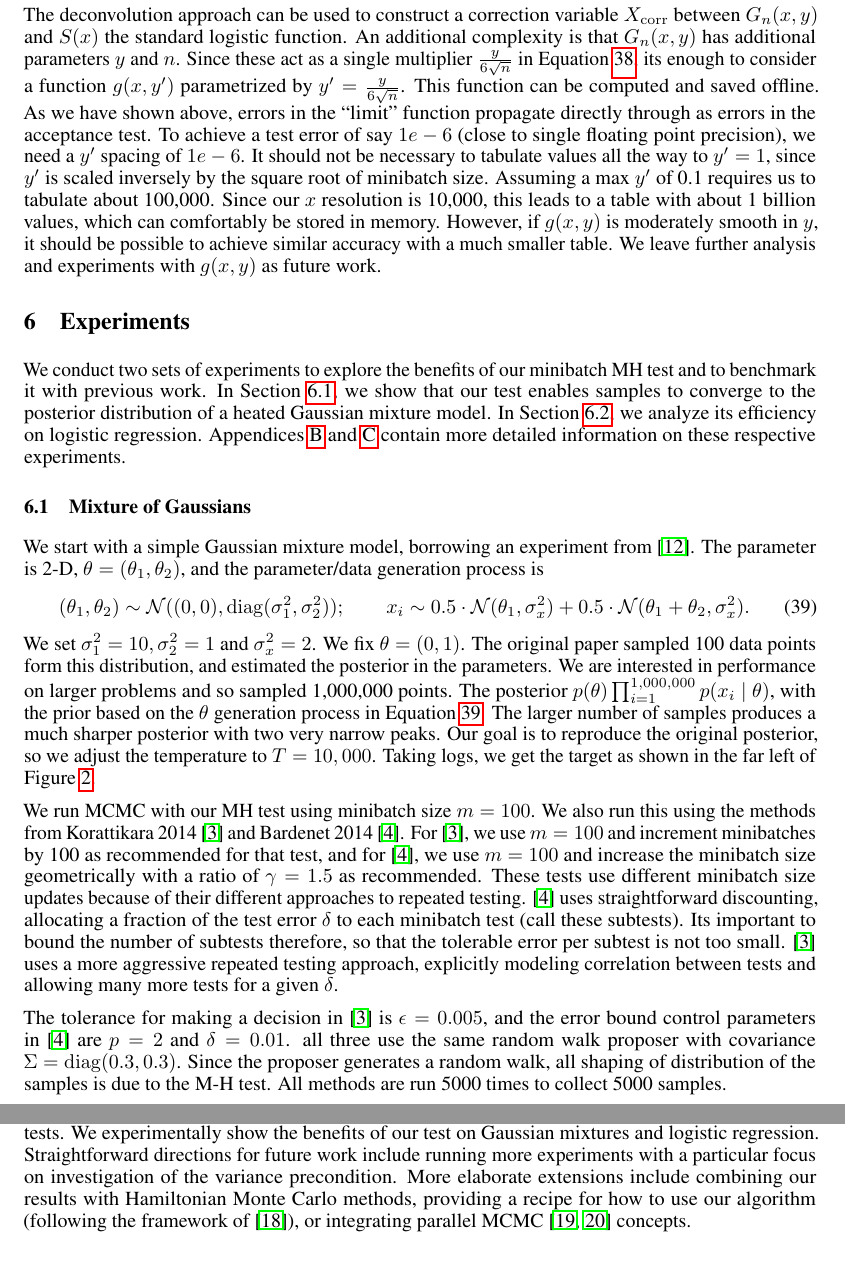
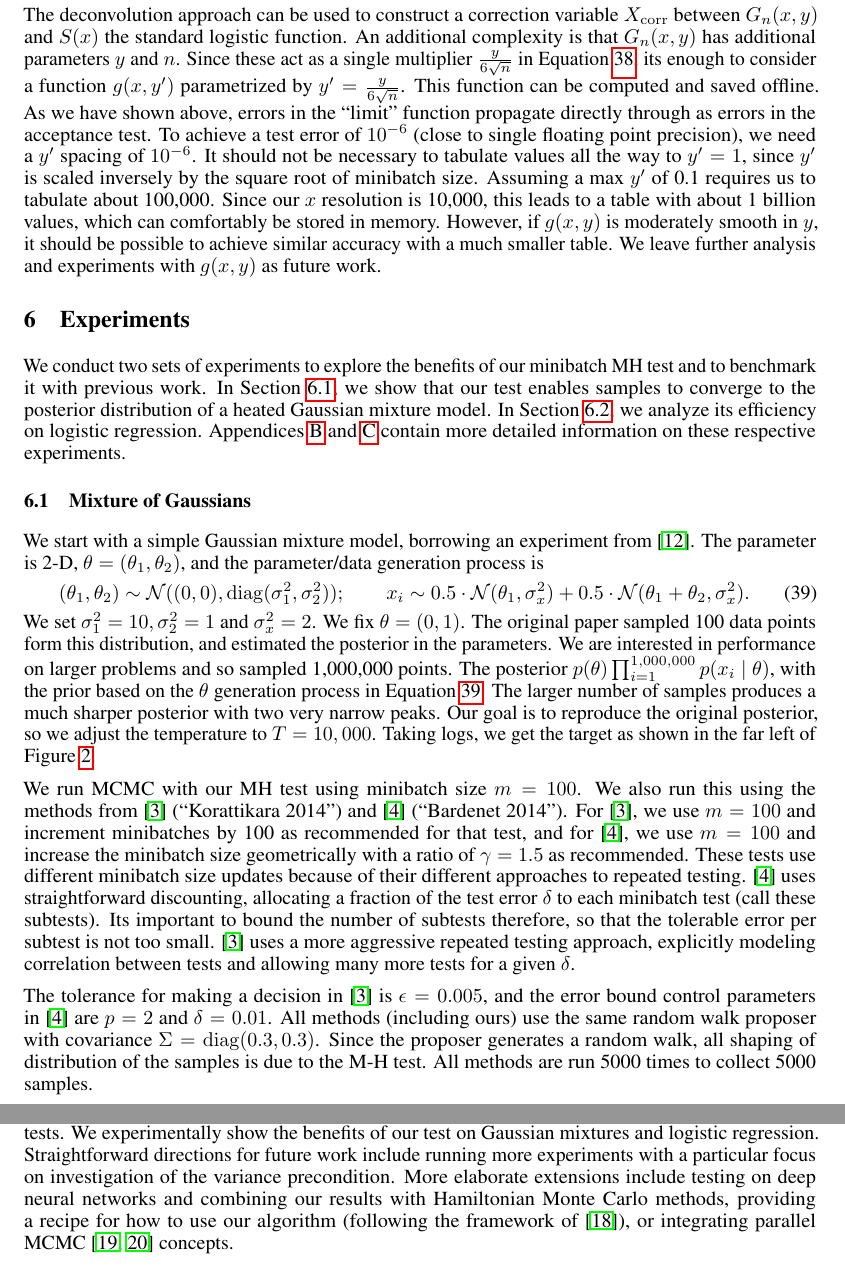
Before and after one commit to DanielTakeshi/New_MH_Test, a LaTeX paper (nips_2016.tex): two parts of pages 11 and 13 of 18, joined at a grey line, cut so that both start at the same text. Compiled offline with pdfLaTeX.

Commit message:
Touch ups to Section 6.1, now will read the Poisson process in detail

```diff
--- a/nips_2016.tex
+++ b/nips_2016.tex
@@ -962,8 +964,8 @@ Equation~\ref{eq:GNderivatives}, its enough to consider a function $g(x,y')$
 parametrized by $y'= \frac{y}{6\sqrt{n}}$. This function can be computed and
 saved offline. As we have shown above, errors in the ``limit'' function
 propagate directly through as errors in the acceptance test.  To achieve a test
-error of say $1e-6$ (close to single floating point precision), we need a $y'$
-spacing of $1e-6$. It should not be necessary to tabulate values all the way to
+error of $10^{-6}$ (close to single floating point precision), we need a $y'$
+spacing of $10^{-6}$. It should not be necessary to tabulate values all the way to
 $y'=1$, since $y'$ is scaled inversely by the square root of minibatch size.
 Assuming a max $y'$ of 0.1 requires us to tabulate about 100,000.  Since our $x$
 resolution is 10,000, this leads to a table with about 1 billion values, which
@@ -1004,36 +1006,30 @@ $p(\theta)\prod_{i=1}^{1,000,000}p(x_i\mid \theta)$, with the prior based on the
 $\theta$ generation process in Equation~\ref{eq:data_generation}. The larger
 number of samples produces a much sharper posterior with two very narrow peaks.
 Our goal is to reproduce the original posterior, so we adjust the temperature
-to $T=10,000$. Taking logs, we
-get the target as shown in the far left of Figure~\ref{fig:gauss_mix_1}.
-%% {\color{blue} Daniel: the ${\rm std}(\Delta')$ stuff is outdated; let's figure
-%% out a way to change this. We may also have to justify such a high temperature,
-%% because this is far from the ``real'' (log) posterior.}
+to $T=10,000$. Taking logs, we get the target as shown in the far left of
+Figure~\ref{fig:gauss_mix_1}.
 
 We run MCMC with our MH test using minibatch size $m=100$.  We also
-run this using the methods from Korattikara
-2014~\cite{cutting_mh_2014} and Bardenet
-2014~\cite{icml2014c1_bardenet14}. For~\cite{cutting_mh_2014}, we use
-$m=100$ and increment minibatches by 100 as recommended for that test,
-and for~\cite{icml2014c1_bardenet14}, we use $m=100$ and increase the
-minibatch size geometrically with a ratio of $\gamma = 1.5$ as
-recommended. These tests use different minibatch size updates because
-of their different approaches to repeated
-testing. \cite{icml2014c1_bardenet14} uses straightforward
-discounting, allocating a fraction of the test error $\delta$ to each
-minibatch test (call these subtests). Its important to bound the
-number of subtests therefore, so that the tolerable error per subtest is
-not too small. \cite{cutting_mh_2014} uses a more aggressive repeated testing
-approach, explicitly modeling correlation between tests and allowing many
-more tests for a given $\delta$.
+run this using the methods from~\cite{cutting_mh_2014} (``Korattikara 2014'')
+and~\cite{icml2014c1_bardenet14} (``Bardenet 2014'').
+For~\cite{cutting_mh_2014}, we use $m=100$ and increment minibatches by 100 as
+recommended for that test, and for~\cite{icml2014c1_bardenet14}, we use $m=100$
+and increase the minibatch size geometrically with a ratio of $\gamma = 1.5$ as
+recommended. These tests use different minibatch size updates because of their
+different approaches to repeated testing. \cite{icml2014c1_bardenet14} uses
+straightforward discounting, allocating a fraction of the test error $\delta$ to
+each minibatch test (call these subtests). Its important to bound the number of
+subtests therefore, so that the tolerable error per subtest is not too small.
+\cite{cutting_mh_2014} uses a more aggressive repeated testing approach,
+explicitly modeling correlation between tests and allowing many more tests for a
+given $\delta$.
 
 The tolerance for making a decision in~\cite{cutting_mh_2014} is
 $\epsilon=0.005$, and the error bound control parameters
-in~\cite{icml2014c1_bardenet14} are $p = 2$ and $\delta = 0.01$.
-all three use the same random walk proposer
-with covariance $\Sigma={\rm diag}(0.3, 0.3)$. Since the proposer
-generates a random walk, all shaping of distribution of the samples
-is due to the M-H test. All methods are run 5000
+in~\cite{icml2014c1_bardenet14} are $p = 2$ and $\delta = 0.01$.  All methods
+(including ours) use the same random walk proposer with covariance $\Sigma={\rm
+diag}(0.3, 0.3)$.  Since the proposer generates a random walk, all shaping of
+distribution of the samples is due to the M-H test. All methods are run 5000
 times to collect 5000 samples.
 
 \begin{figure}[t]
@@ -1214,13 +1210,15 @@ significant better performance than the benchmark test methods.
 
 \section{Conclusions}\label{sec:conclusion}
 
-In this paper, we have derived a new MH test for minibatch MCMC methods. We demonstrated how a
-simple deconvolution process allows us to use a minibatch approximation to the full data tests. We
-experimentally show the benefits of our test on Gaussian mixtures and logistic regression.
-Straightforward directions for future work include running more experiments with a
-particular focus on investigation of the variance precondition.  More elaborate extensions include
-combining our results with Hamiltonian Monte Carlo methods, providing a recipe for how to use our
-algorithm (following the framework of~\cite{sgmcmc_2015}), or integrating parallel
+In this paper, we have derived a new MH test for minibatch MCMC methods. We
+demonstrated how a simple deconvolution process allows us to use a minibatch
+approximation to the full data tests. We experimentally show the benefits of our
+test on Gaussian mixtures and logistic regression.  Straightforward directions
+for future work include running more experiments with a particular focus on
+investigation of the variance precondition.  More elaborate extensions include
+testing on deep neural networks and combining our results with Hamiltonian Monte
+Carlo methods, providing a recipe for how to use our algorithm (following the
+framework of~\cite{sgmcmc_2015}), or integrating parallel
 MCMC~\cite{conf/uai/AngelinoKWSA14,conf/icml/AhnSW14} concepts.
 
 
```
Also changed, not shown: nips_2016.tex (4 more changed lines).
